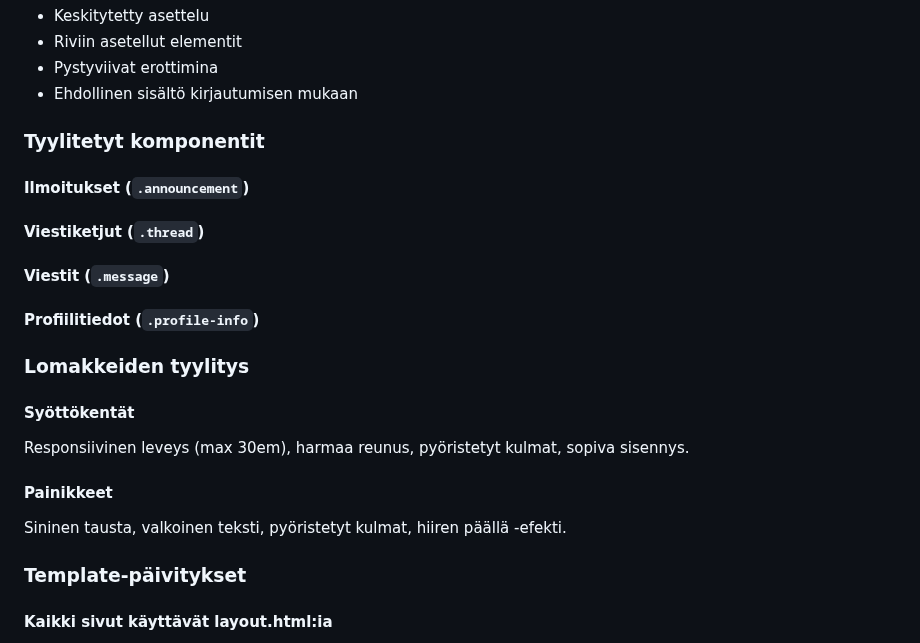
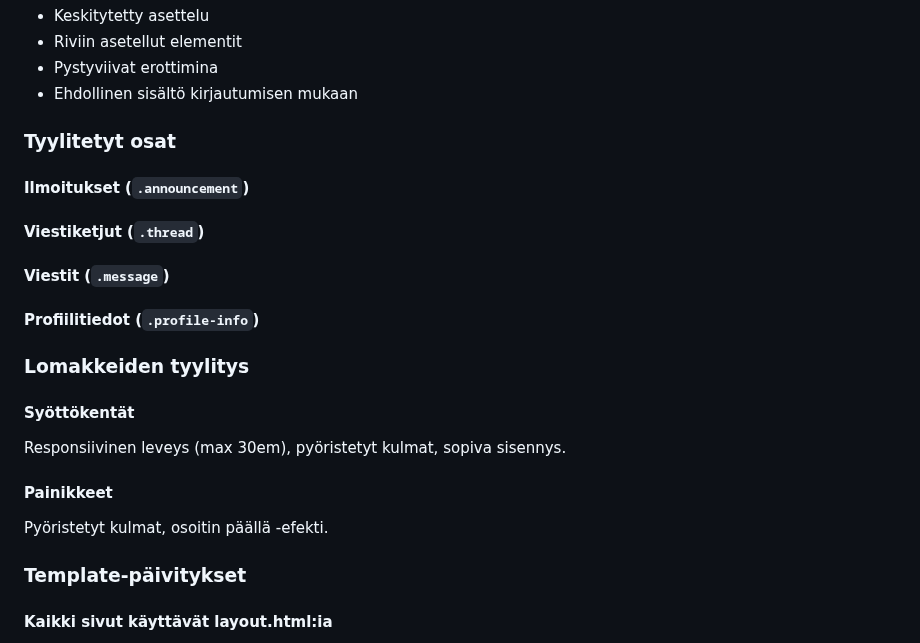
Before and after one commit to kate-ln/coachfinder, a Markdown page: README.md, the part around the change. GitHub-like rendering.

```diff
--- a/README.md
+++ b/README.md
@@ -328,21 +328,16 @@ Yhtenäinen tyylitysjärjestelmä, joka määrittelee sivun asettelun (keskitys,
 - Pystyviivat erottimina
 - Ehdollinen sisältö kirjautumisen mukaan
 
-### Tyylitetyt komponentit
+### Tyylitetyt osat
 #### Ilmoitukset (`.announcement`)
-
 #### Viestiketjut (`.thread`)
-
 #### Viestit (`.message`)
-
 #### Profiilitiedot (`.profile-info`)
-
 ### Lomakkeiden tyylitys
 #### Syöttökentät
-Responsiivinen leveys (max 30em), harmaa reunus, pyöristetyt kulmat, sopiva sisennys.
-
+Responsiivinen leveys (max 30em), pyöristetyt kulmat, sopiva sisennys.
 #### Painikkeet
-Sininen tausta, valkoinen teksti, pyöristetyt kulmat, hiiren päällä -efekti.
+Pyöristetyt kulmat, osoitin päällä -efekti.
 
 ### Template-päivitykset
 #### Kaikki sivut käyttävät layout.html:ia
```
